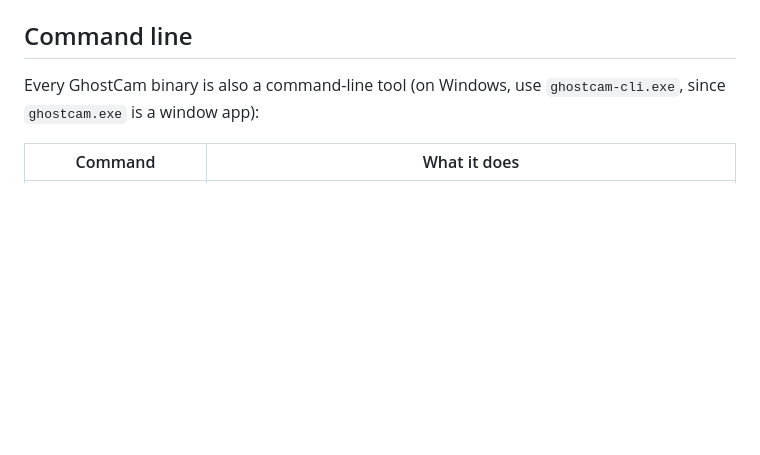
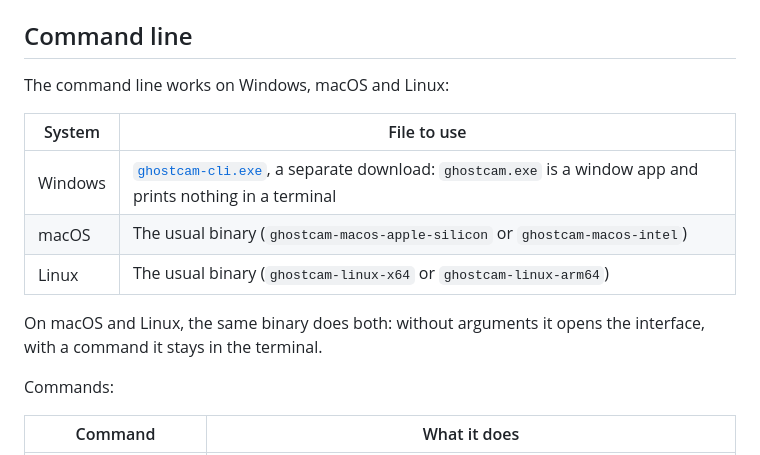
Before and after one commit to Richar-p/GhostCam, a Markdown page: README.md, the part around the change. Drawn GitHub-style; blank space fills up the shorter version.

```diff
--- a/README.md
+++ b/README.md
@@ -150,8 +150,18 @@ official GitHub releases and installs or updates its own copy in
 
 ## Command line
 
-Every GhostCam binary is also a command-line tool (on Windows, use
-`ghostcam-cli.exe`, since `ghostcam.exe` is a window app):
+The command line works on Windows, macOS and Linux:
+
+| System | File to use |
+|---|---|
+| Windows | [`ghostcam-cli.exe`](https://github.com/p3374/GhostCam/releases/latest/download/ghostcam-cli.exe), a separate download: `ghostcam.exe` is a window app and prints nothing in a terminal |
+| macOS | The usual binary (`ghostcam-macos-apple-silicon` or `ghostcam-macos-intel`) |
+| Linux | The usual binary (`ghostcam-linux-x64` or `ghostcam-linux-arm64`) |
+
+On macOS and Linux, the same binary does both: without arguments it opens the
+interface, with a command it stays in the terminal.
+
+Commands:
 
 | Command | What it does |
 |---|---|
```
Also changed, not shown: README.fr.md (+12 -2 lines).
